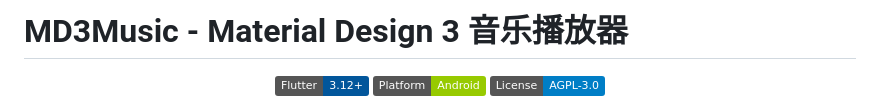
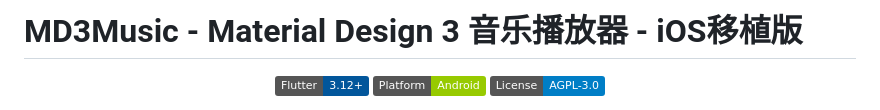
Before and after one commit to EPXiaohua/KGmusic, a Markdown page: README.md, the part around the change. Drawn GitHub-style; badges without logos.

Commit message:
更新 README.md

```diff
--- a/README.md
+++ b/README.md
@@ -1,4 +1,4 @@
-# MD3Music - Material Design 3 音乐播放器
+# MD3Music - Material Design 3 音乐播放器 - iOS移植版
 
 <div align="center">
 
```
